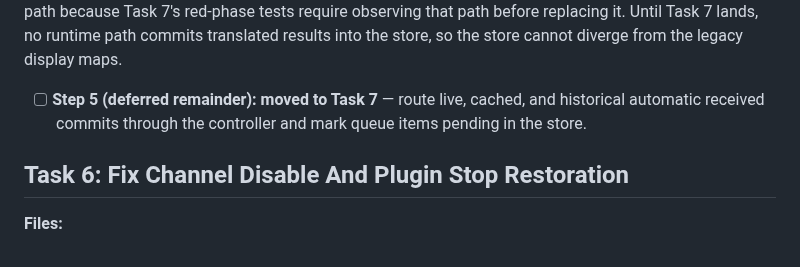
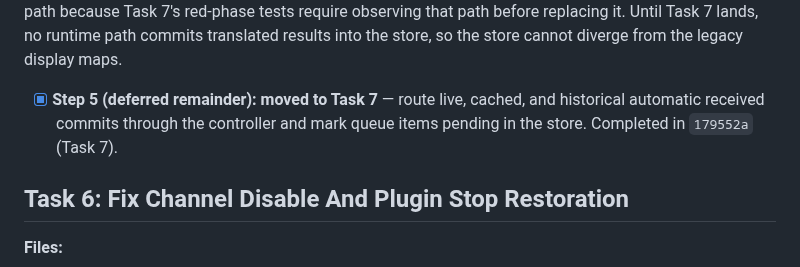
Before and after one commit to Link-Start/DiscordAITranslator_ROOT94-MAX, a Markdown page: docs/recovery-plan.md, the part around one of its changes. Rendered like a GitHub page.

Commit message:
docs: record explicit display commit verification

```diff
--- a/docs/recovery-plan.md
+++ b/docs/recovery-plan.md
@@ -1267,7 +1267,7 @@ git commit -m "refactor: route received display through one state owner"
 
 **Verification evidence (2026-07-26):** `640e01b`; red phase observed 6/6 integration failures (`captureReceivedMessageSource is not a function`); focused integration tests `6/6`; full `npm run verify` `262/262`. Adjustments against the plan baseline: the committed state store requires terminal results to carry a matching `sourceSignature`, so the harness result fixtures include it; the injected `captureScrollState`/`restoreScrollState` callbacks guard exceptions because scroll-anchor capture requires DOM APIs a test environment does not provide. Step 5 is intentionally partial: `checkMessage` now captures every received source into the store and both patch paths consume a store view when one is authoritative, but pending-marking and the live/cached/historical commit-target switch stay on the legacy path because Task 7's red-phase tests require observing that path before replacing it. Until Task 7 lands, no runtime path commits translated results into the store, so the store cannot diverge from the legacy display maps.
 
-- [ ] **Step 5 (deferred remainder): moved to Task 7** — route live, cached, and historical automatic received commits through the controller and mark queue items pending in the store.
+- [x] **Step 5 (deferred remainder): moved to Task 7** — route live, cached, and historical automatic received commits through the controller and mark queue items pending in the store. Completed in `179552a` (Task 7).
 
 ## Task 6: Fix Channel Disable And Plugin Stop Restoration
 
```
Also changed, not shown: other parts of docs/recovery-plan.md (+7 -5 lines).
